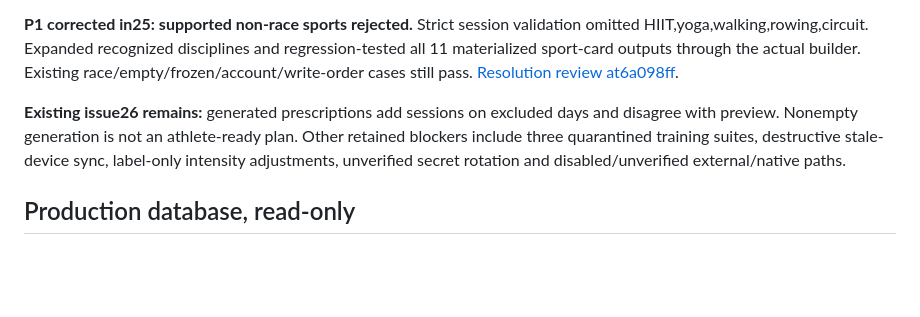
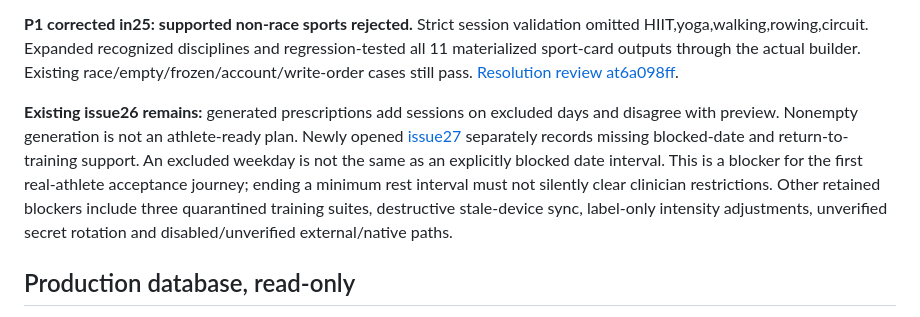
Before and after one commit to cezernich/ironzfitness, a Markdown page: docs/PR_RELEASE_REVIEW_2026-11-09.md, the part around the change. Drawn GitHub-style; blank space fills up the shorter version.

Commit message:
docs: retain blocked-period acceptance gap found during review

```diff
--- a/docs/PR_RELEASE_REVIEW_2026-11-09.md
+++ b/docs/PR_RELEASE_REVIEW_2026-11-09.md
@@ -37,7 +37,7 @@ Every open PR now has a COMMENT review. These are findings, not approvals. Lates
 
 **P1 corrected in25: supported non-race sports rejected.** Strict session validation omitted HIIT,yoga,walking,rowing,circuit. Expanded recognized disciplines and regression-tested all 11 materialized sport-card outputs through the actual builder. Existing race/empty/frozen/account/write-order cases still pass. [Resolution review at6a098ff](https://github.com/cezernich/ironzfitness/pull/25#pullrequestreview-5832403064).
 
-**Existing issue26 remains:** generated prescriptions add sessions on excluded days and disagree with preview. Nonempty generation is not an athlete-ready plan. Other retained blockers include three quarantined training suites, destructive stale-device sync, label-only intensity adjustments, unverified secret rotation and disabled/unverified external/native paths.
+**Existing issue26 remains:** generated prescriptions add sessions on excluded days and disagree with preview. Nonempty generation is not an athlete-ready plan. Newly opened [issue27](https://github.com/cezernich/ironzfitness/issues/27) separately records missing blocked-date and return-to-training support. An excluded weekday is not the same as an explicitly blocked date interval. This is a blocker for the first real-athlete acceptance journey; ending a minimum rest interval must not silently clear clinician restrictions. Other retained blockers include three quarantined training suites, destructive stale-device sync, label-only intensity adjustments, unverified secret rotation and disabled/unverified external/native paths.
 
 ## Production database, read-only
 
```
Also changed, not shown: docs/SESSION_LOG.md (+2 -0 lines), docs/SESSION_STATE.md (+2 -0 lines).
